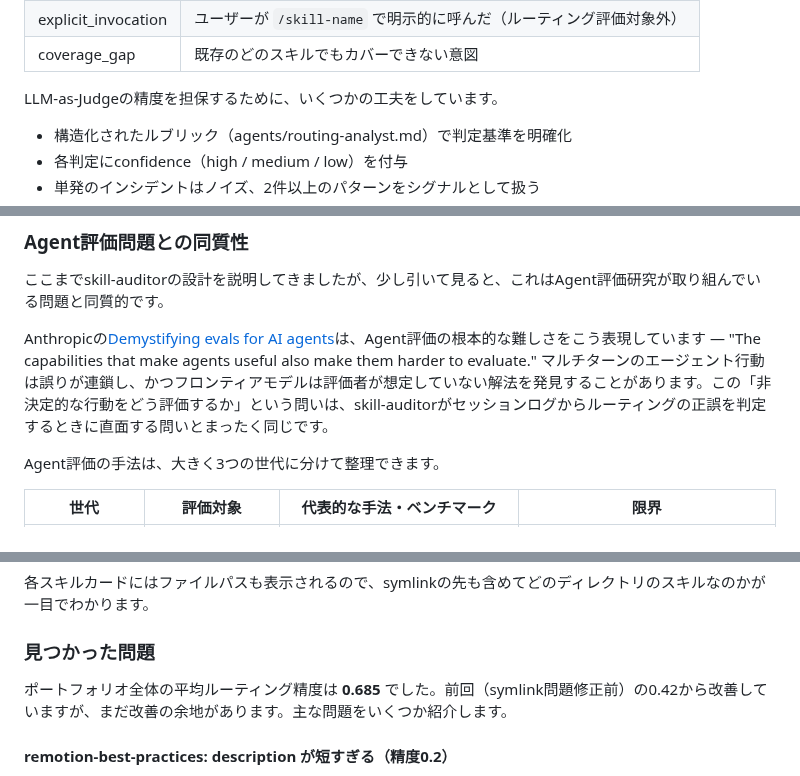
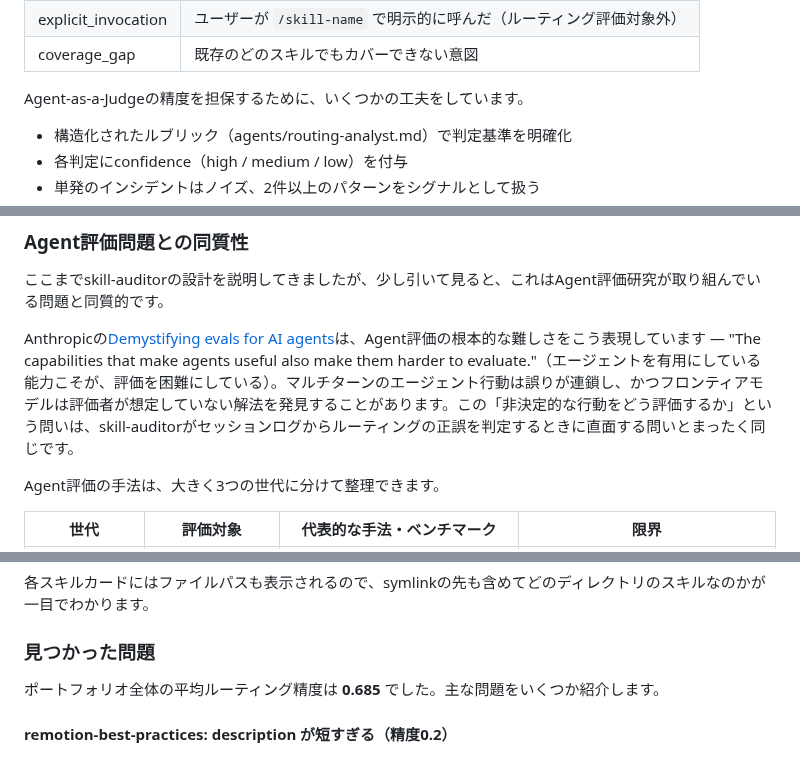
Before and after one commit to nyosegawa/nyosegawa.github.io, a Markdown page: posts/skill-auditor.md, 3 parts joined by grey strips. Drawn GitHub-style.

```diff
--- a/posts/skill-auditor.md
+++ b/posts/skill-auditor.md
@@ -173,7 +153,7 @@ routing-analystサブエージェントは、各ユーザーターンについ
 | explicit_invocation | ユーザーが `/skill-name` で明示的に呼んだ（ルーティング評価対象外） |
 | coverage_gap | 既存のどのスキルでもカバーできない意図 |
 
-LLM-as-Judgeの精度を担保するために、いくつかの工夫をしています。
+Agent-as-a-Judgeの精度を担保するために、いくつかの工夫をしています。
 
 - 構造化されたルブリック（agents/routing-analyst.md）で判定基準を明確化
 - 各判定にconfidence（high / medium / low）を付与
@@ -194,7 +174,7 @@ improvement-plannerサブエージェントが出すパッチ提案には、必
 
 ここまでskill-auditorの設計を説明してきましたが、少し引いて見ると、これはAgent評価研究が取り組んでいる問題と同質的です。
 
-Anthropicの[Demystifying evals for AI agents](https://www.anthropic.com/engineering/demystifying-evals-for-ai-agents)は、Agent評価の根本的な難しさをこう表現しています — "The capabilities that make agents useful also make them harder to evaluate." マルチターンのエージェント行動は誤りが連鎖し、かつフロンティアモデルは評価者が想定していない解法を発見することがあります。この「非決定的な行動をどう評価するか」という問いは、skill-auditorがセッションログからルーティングの正誤を判定するときに直面する問いとまったく同じです。
+Anthropicの[Demystifying evals for AI agents](https://www.anthropic.com/engineering/demystifying-evals-for-ai-agents)は、Agent評価の根本的な難しさをこう表現しています — "The capabilities that make agents useful also make them harder to evaluate."（エージェントを有用にしている能力こそが、評価を困難にしている）。マルチターンのエージェント行動は誤りが連鎖し、かつフロンティアモデルは評価者が想定していない解法を発見することがあります。この「非決定的な行動をどう評価するか」という問いは、skill-auditorがセッションログからルーティングの正誤を判定するときに直面する問いとまったく同じです。
 
 Agent評価の手法は、大きく3つの世代に分けて整理できます。
 
@@ -243,7 +223,7 @@ HTMLレポートが生成され、ブラウザで開きます。サマリー、P
 
 ### 見つかった問題
 
-ポートフォリオ全体の平均ルーティング精度は **0.685** でした。前回（symlink問題修正前）の0.42から改善していますが、まだ改善の余地があります。主な問題をいくつか紹介します。
+ポートフォリオ全体の平均ルーティング精度は **0.685** でした。主な問題をいくつか紹介します。
 
 #### remotion-best-practices: description が短すぎる（精度0.2）
 
```
Also changed, not shown: other parts of posts/skill-auditor.md (+5 -25 lines), img/skill-auditor/pipeline.png (added).
